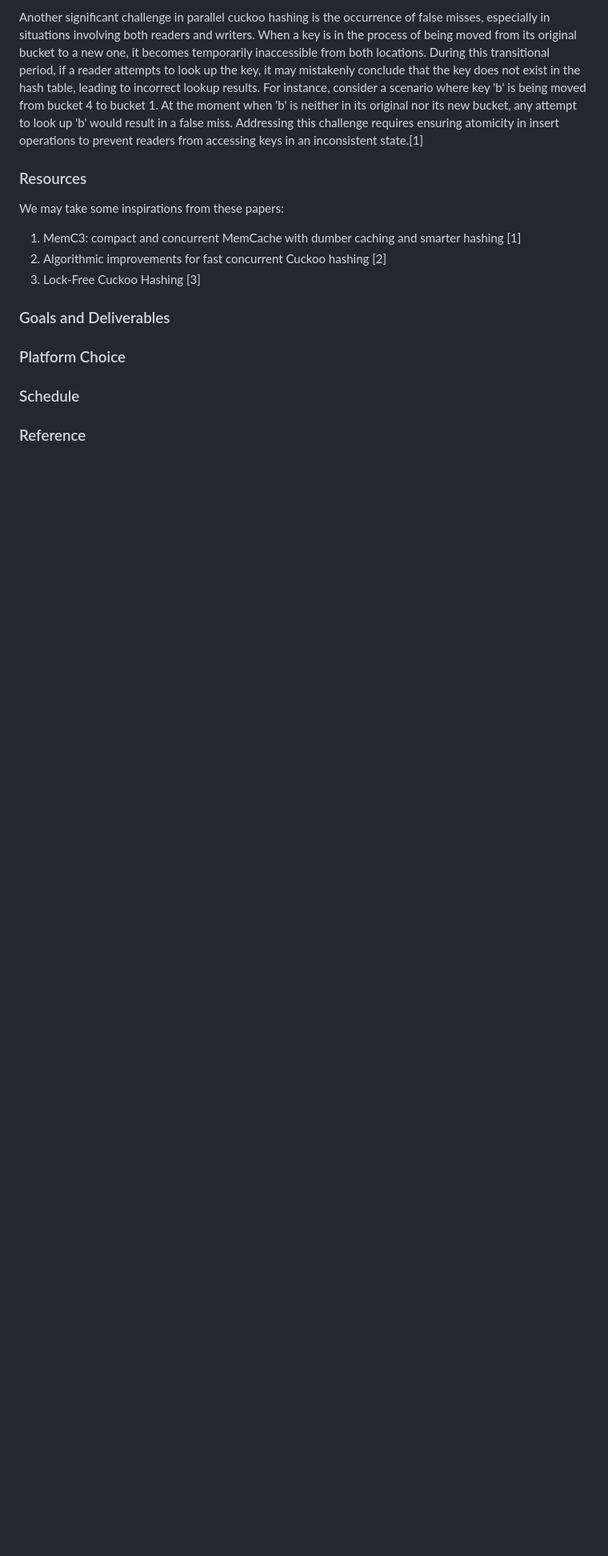
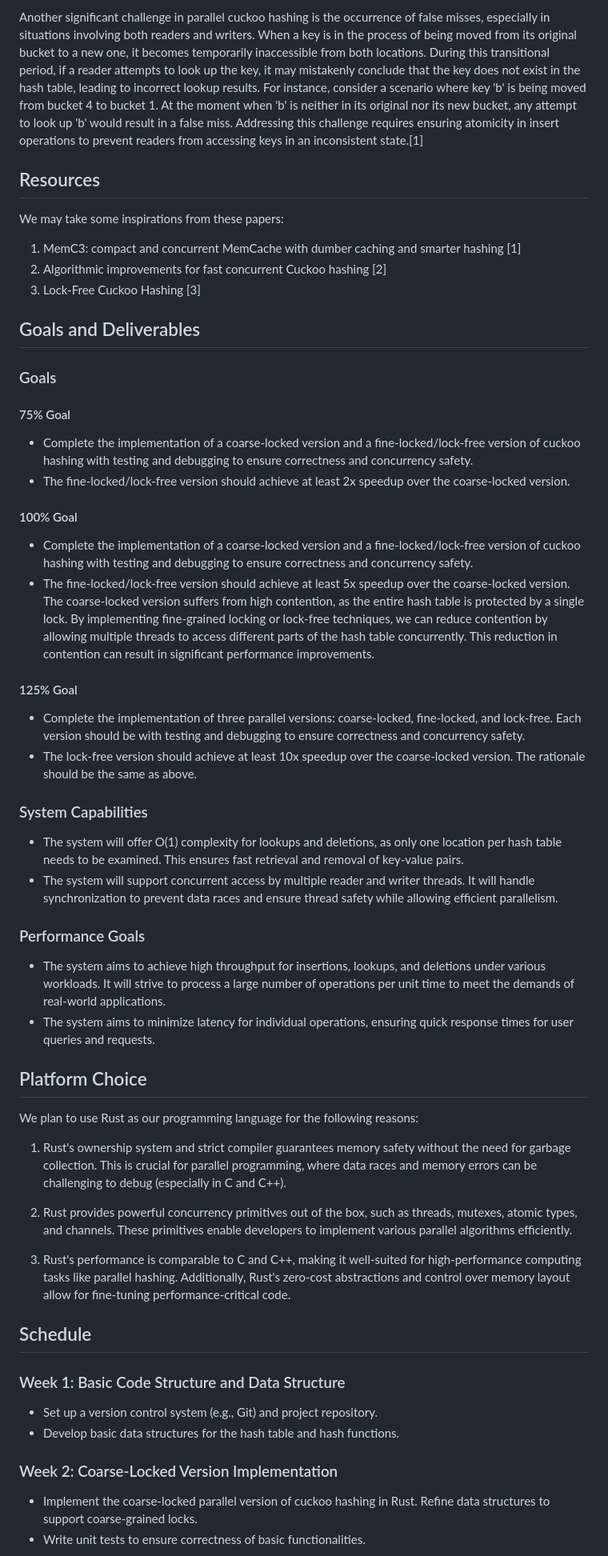
Before and after one commit to lanlou1554/15618-final-project, a Markdown page: README.md, the part around one of its changes. Shown at 80% size. Rendered like a GitHub page; blank space fills up the shorter version.

Commit message:
finish all parts

```diff
--- a/README.md
+++ b/README.md
@@ -20,16 +27,62 @@ In this project, we will implement parallel version for cuckoo hashing, supporti
 Parallelizing cuckoo hashing poses significant challenges due to the nature of concurrent access to the hash table. One major obstacle is the risk of deadlock, particularly in scenarios where multiple writers are simultaneously attempting to insert elements into the hash table. During insertion, a new element may need to traverse multiple buckets until it finds an available spot. However, predicting exactly which buckets will be affected is difficult since each move depends on the previous one. This unpredictability makes the application of standard deadlock prevention techniques infeasible, such as acquiring all necessary locks in advance. Without a clear understanding of which locks will be needed, ensuring that concurrent insertions proceed smoothly without risking deadlock becomes a daunting task.
 
 Another significant challenge in parallel cuckoo hashing is the occurrence of false misses, especially in situations involving both readers and writers. When a key is in the process of being moved from its original bucket to a new one, it becomes temporarily inaccessible from both locations. During this transitional period, if a reader attempts to look up the key, it may mistakenly conclude that the key does not exist in the hash table, leading to incorrect lookup results. For instance, consider a scenario where key 'b' is being moved from bucket 4 to bucket 1. At the moment when 'b' is neither in its original nor its new bucket, any attempt to look up 'b' would result in a false miss. Addressing this challenge requires ensuring atomicity in insert operations to prevent readers from accessing keys in an inconsistent state.[1]
-### Resources
+
+## Resources
+
 We may take some inspirations from these papers:
 1. MemC3: compact and concurrent MemCache with dumber caching and smarter hashing [1]
 2. Algorithmic improvements for fast concurrent Cuckoo hashing [2]
 3. Lock-Free Cuckoo Hashing [3]
 
-### Goals and Deliverables
+## Goals and Deliverables
 
-### Platform Choice
+### Goals
 
-### Schedule
+#### 75% Goal
 
-### Reference
+- Complete the implementation of a coarse-locked version and a fine-locked/lock-free version of cuckoo hashing with testing and debugging to ensure correctness and concurrency safety.
+- The fine-locked/lock-free version should achieve at least 2x speedup over the coarse-locked version.
+
+#### 100% Goal
+
+- Complete the implementation of a coarse-locked version and a fine-locked/lock-free version of cuckoo hashing with testing and debugging to ensure correctness and concurrency safety.
+- The fine-locked/lock-free version should achieve at least 5x speedup over the coarse-locked version. The coarse-locked version suffers from high contention, as the entire hash table is protected by a single lock. By implementing fine-grained locking or lock-free techniques, we can reduce contention by allowing multiple threads to access different parts of the hash table concurrently. This reduction in contention can result in significant performance improvements.
+
+#### 125% Goal
+
+- Complete the implementation of three parallel versions: coarse-locked, fine-locked, and lock-free. Each version should be with testing and debugging to ensure correctness and concurrency safety.
+- The lock-free version should achieve at least 10x speedup over the coarse-locked version. The rationale should be the same as above.
+
+### System Capabilities
+
+- The system will offer O(1) complexity for lookups and deletions, as only one location per hash table needs to be examined. This ensures fast retrieval and removal of key-value pairs.
+- The system will support concurrent access by multiple reader and writer threads. It will handle synchronization to prevent data races and ensure thread safety while allowing efficient parallelism.
+
+### Performance Goals
+
+- The system aims to achieve high throughput for insertions, lookups, and deletions under various workloads. It will strive to process a large number of operations per unit time to meet the demands of real-world applications.
+- The system aims to minimize latency for individual operations, ensuring quick response times for user queries and requests.
+
+## Platform Choice
+
+We plan to use Rust as our programming language for the following reasons:
+
+1. Rust's ownership system and strict compiler guarantees memory safety without the need for garbage collection. This is crucial for parallel programming, where data races and memory errors can be challenging to debug (especially in C and C++).
+
+2. Rust provides powerful concurrency primitives out of the box, such as threads, mutexes, atomic types, and channels. These primitives enable developers to implement various parallel algorithms efficiently.
+
+3. Rust's performance is comparable to C and C++, making it well-suited for high-performance computing tasks like parallel hashing. Additionally, Rust's zero-cost abstractions and control over memory layout allow for fine-tuning performance-critical code.
+
+## Schedule
+
+### Week 1: Basic Code Structure and Data Structure
+
+- Set up a version control system (e.g., Git) and project repository.
+- Develop basic data structures for the hash table and hash functions.
+
+### Week 2: Coarse-Locked Version Implementation
+
+- Implement the coarse-locked parallel version of cuckoo hashing in Rust. Refine data structures to support coarse-grained locks.
+- Write unit tests to ensure correctness of basic functionalities.
+
```
Also changed, not shown: other parts of README.md (+45 -4 lines).
